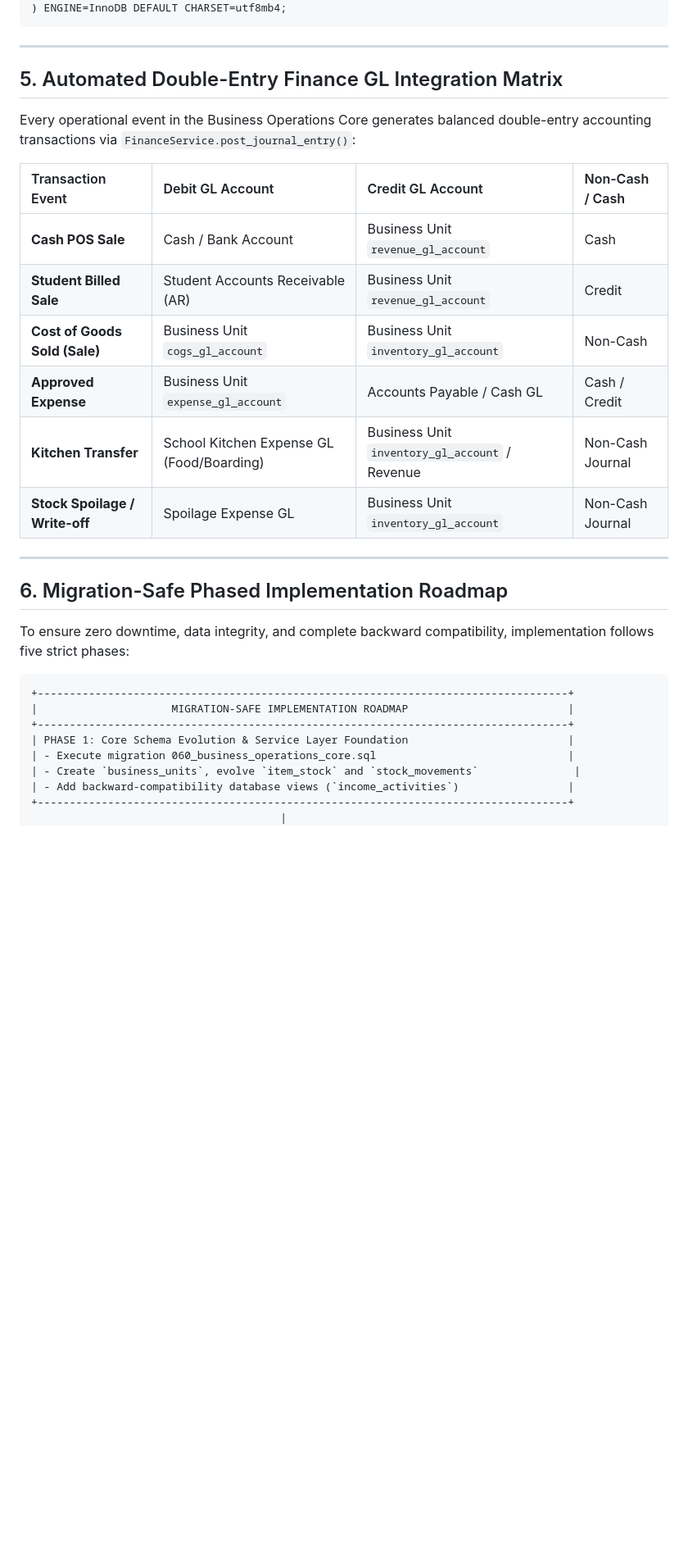
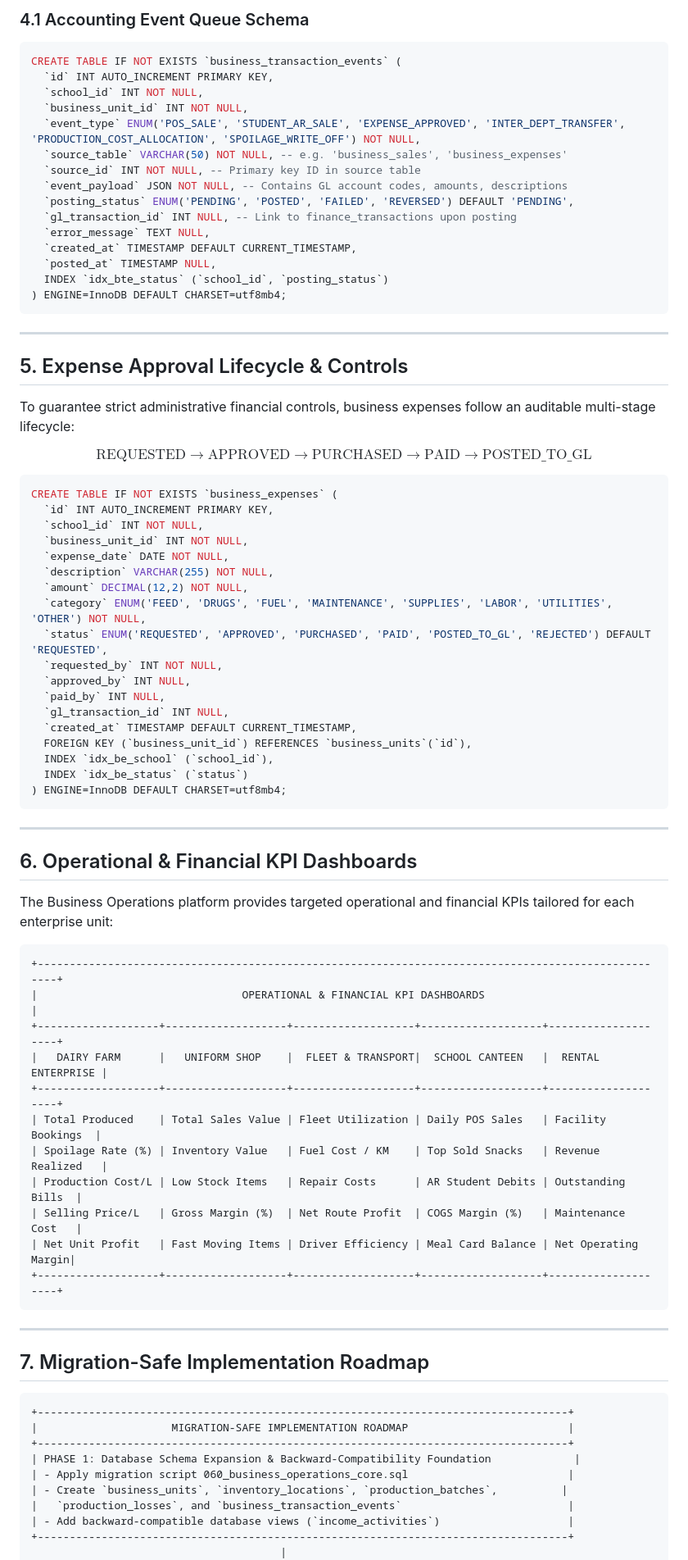
Before and after one commit to wkweyu/Uniform_issuance_app, a Markdown page: IGA_GAP_ANALYSIS.md, the part around one of its changes. Shown at 82% size. Rendered like a GitHub page; blank space fills up the shorter version.

````diff
--- a/IGA_GAP_ANALYSIS.md
+++ b/IGA_GAP_ANALYSIS.md
@@ -212,35 +225,85 @@ CREATE TABLE IF NOT EXISTS `business_transfers` (
+### 4.1 Accounting Event Queue Schema
+
+```sql
+CREATE TABLE IF NOT EXISTS `business_transaction_events` (
+  `id` INT AUTO_INCREMENT PRIMARY KEY,
+  `school_id` INT NOT NULL,
+  `business_unit_id` INT NOT NULL,
+  `event_type` ENUM('POS_SALE', 'STUDENT_AR_SALE', 'EXPENSE_APPROVED', 'INTER_DEPT_TRANSFER', 'PRODUCTION_COST_ALLOCATION', 'SPOILAGE_WRITE_OFF') NOT NULL,
+  `source_table` VARCHAR(50) NOT NULL, -- e.g. 'business_sales', 'business_expenses'
+  `source_id` INT NOT NULL, -- Primary key ID in source table
+  `event_payload` JSON NOT NULL, -- Contains GL account codes, amounts, descriptions
+  `posting_status` ENUM('PENDING', 'POSTED', 'FAILED', 'REVERSED') DEFAULT 'PENDING',
+  `gl_transaction_id` INT NULL, -- Link to finance_transactions upon posting
+  `error_message` TEXT NULL,
+  `created_at` TIMESTAMP DEFAULT CURRENT_TIMESTAMP,
+  `posted_at` TIMESTAMP NULL,
+  INDEX `idx_bte_status` (`school_id`, `posting_status`)
 ) ENGINE=InnoDB DEFAULT CHARSET=utf8mb4;
 ```
 
 ---
 
-## 5. Automated Double-Entry Finance GL Integration Matrix
+## 5. Expense Approval Lifecycle & Controls
 
-Every operational event in the Business Operations Core generates balanced double-entry accounting transactions via `FinanceService.post_journal_entry()`:
+To guarantee strict administrative financial controls, business expenses follow an auditable multi-stage lifecycle:
 
-| Transaction Event | Debit GL Account | Credit GL Account | Non-Cash / Cash |
-| :--- | :--- | :--- | :--- |
-| **Cash POS Sale** | Cash / Bank Account | Business Unit `revenue_gl_account` | Cash |
-| **Student Billed Sale** | Student Accounts Receivable (AR) | Business Unit `revenue_gl_account` | Credit |
-| **Cost of Goods Sold (Sale)** | Business Unit `cogs_gl_account` | Business Unit `inventory_gl_account` | Non-Cash |
-| **Approved Expense** | Business Unit `expense_gl_account` | Accounts Payable / Cash GL | Cash / Credit |
-| **Kitchen Transfer** | School Kitchen Expense GL (Food/Boarding) | Business Unit `inventory_gl_account` / Revenue | Non-Cash Journal |
-| **Stock Spoilage / Write-off**| Spoilage Expense GL | Business Unit `inventory_gl_account` | Non-Cash Journal |
+$$\text{REQUESTED} \longrightarrow \text{APPROVED} \longrightarrow \text{PURCHASED} \longrightarrow \text{PAID} \longrightarrow \text{POSTED\_TO\_GL}$$
+
+```sql
+CREATE TABLE IF NOT EXISTS `business_expenses` (
+  `id` INT AUTO_INCREMENT PRIMARY KEY,
+  `school_id` INT NOT NULL,
+  `business_unit_id` INT NOT NULL,
+  `expense_date` DATE NOT NULL,
+  `description` VARCHAR(255) NOT NULL,
+  `amount` DECIMAL(12,2) NOT NULL,
+  `category` ENUM('FEED', 'DRUGS', 'FUEL', 'MAINTENANCE', 'SUPPLIES', 'LABOR', 'UTILITIES', 'OTHER') NOT NULL,
+  `status` ENUM('REQUESTED', 'APPROVED', 'PURCHASED', 'PAID', 'POSTED_TO_GL', 'REJECTED') DEFAULT 'REQUESTED',
+  `requested_by` INT NOT NULL,
+  `approved_by` INT NULL,
+  `paid_by` INT NULL,
+  `gl_transaction_id` INT NULL,
+  `created_at` TIMESTAMP DEFAULT CURRENT_TIMESTAMP,
+  FOREIGN KEY (`business_unit_id`) REFERENCES `business_units`(`id`),
+  INDEX `idx_be_school` (`school_id`),
+  INDEX `idx_be_status` (`status`)
+) ENGINE=InnoDB DEFAULT CHARSET=utf8mb4;
+```
 
 ---
 
-## 6. Migration-Safe Phased Implementation Roadmap
+## 6. Operational & Financial KPI Dashboards
 
-To ensure zero downtime, data integrity, and complete backward compatibility, implementation follows five strict phases:
+The Business Operations platform provides targeted operational and financial KPIs tailored for each enterprise unit:
+
+```
++----------------------------------------------------------------------------------------------------+
+|                                OPERATIONAL & FINANCIAL KPI DASHBOARDS                              |
++-------------------+-------------------+-------------------+-------------------+--------------------+
+|   DAIRY FARM      |   UNIFORM SHOP    |  FLEET & TRANSPORT|  SCHOOL CANTEEN   |  RENTAL ENTERPRISE |
++-------------------+-------------------+-------------------+-------------------+--------------------+
+| Total Produced    | Total Sales Value | Fleet Utilization | Daily POS Sales   | Facility Bookings  |
+| Spoilage Rate (%) | Inventory Value   | Fuel Cost / KM    | Top Sold Snacks   | Revenue Realized   |
+| Production Cost/L | Low Stock Items   | Repair Costs      | AR Student Debits | Outstanding Bills  |
+| Selling Price/L   | Gross Margin (%)  | Net Route Profit  | COGS Margin (%)   | Maintenance Cost   |
+| Net Unit Profit   | Fast Moving Items | Driver Efficiency | Meal Card Balance | Net Operating Margin|
++-------------------+-------------------+-------------------+-------------------+--------------------+
+```
+
+---
+
+## 7. Migration-Safe Implementation Roadmap
 
 ```
 +-----------------------------------------------------------------------------------+
 |                     MIGRATION-SAFE IMPLEMENTATION ROADMAP                         |
 +-----------------------------------------------------------------------------------+
-| PHASE 1: Core Schema Evolution & Service Layer Foundation                         |
-| - Execute migration 060_business_operations_core.sql                              |
-| - Create `business_units`, evolve `item_stock` and `stock_movements`               |
-| - Add backward-compatibility database views (`income_activities`)                 |
+| PHASE 1: Database Schema Expansion & Backward-Compatibility Foundation             |
+| - Apply migration script 060_business_operations_core.sql                         |
+| - Create `business_units`, `inventory_locations`, `production_batches`,          |
+|   `production_losses`, and `business_transaction_events`                          |
+| - Add backward-compatible database views (`income_activities`)                    |
 +-----------------------------------------------------------------------------------+
                                        |
                                        v
````
Also changed, not shown: other parts of IGA_GAP_ANALYSIS.md (+161 -147 lines).
